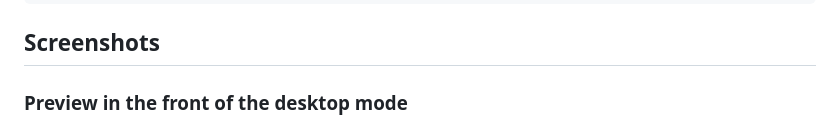
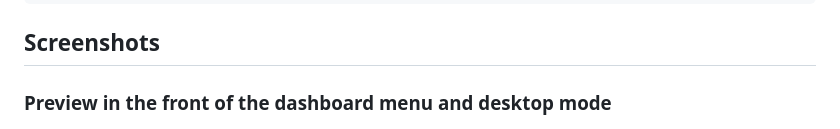
Before and after one commit to najwancaesar/cashflow, a Markdown page: README.md, the part around the change. GitHub-like rendering.

Commit message:
okay maybe

````diff
--- a/README.md
+++ b/README.md
@@ -67,7 +67,7 @@ Cashflow Management System is a web-based application designed to track and mana
 ```
 
 ## Screenshots
-### Preview in the front of the desktop mode
+### Preview in the front of the dashboard menu and desktop mode
 
 ![My Documentation for Readme](img/P-2.PNG)
 ### Preview in user profile interface
````
